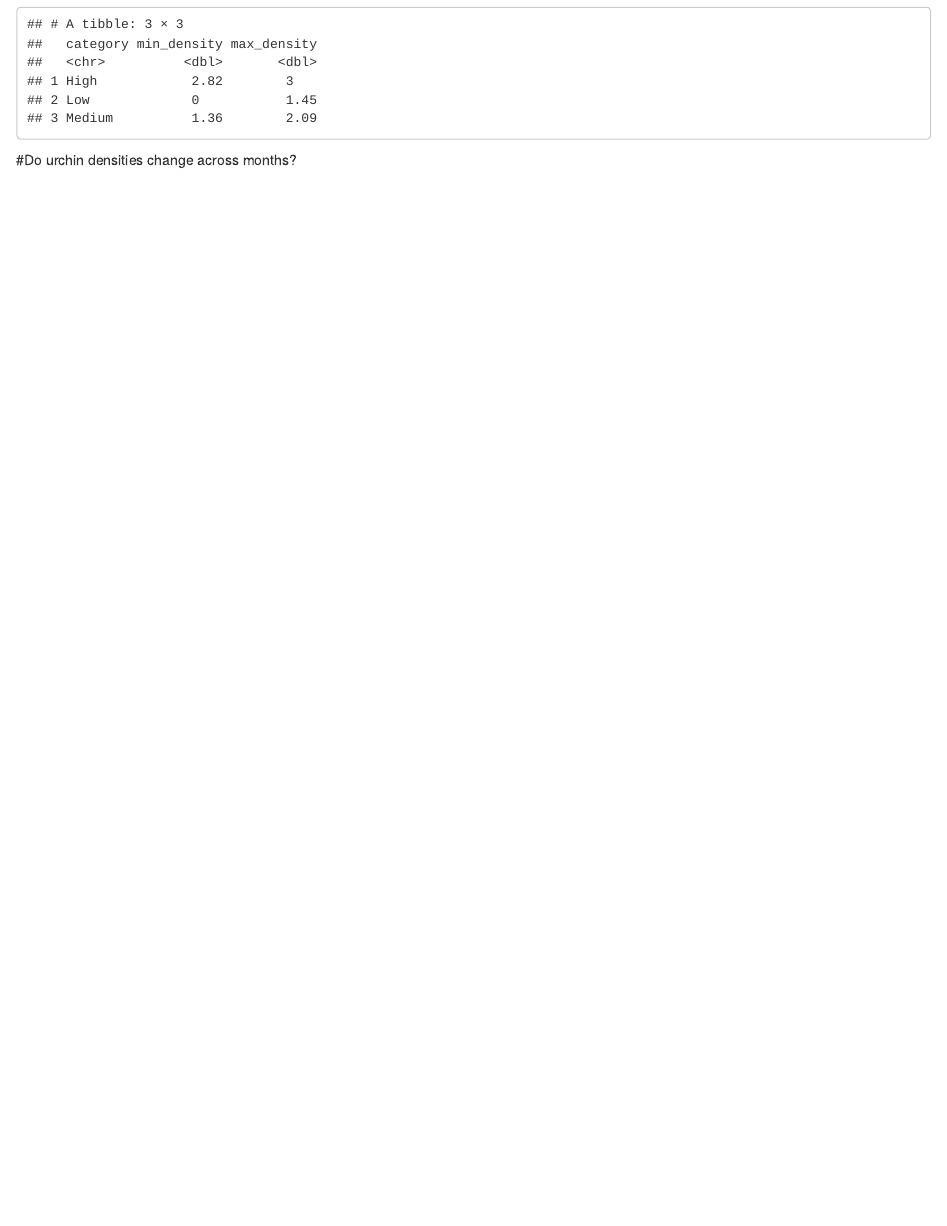
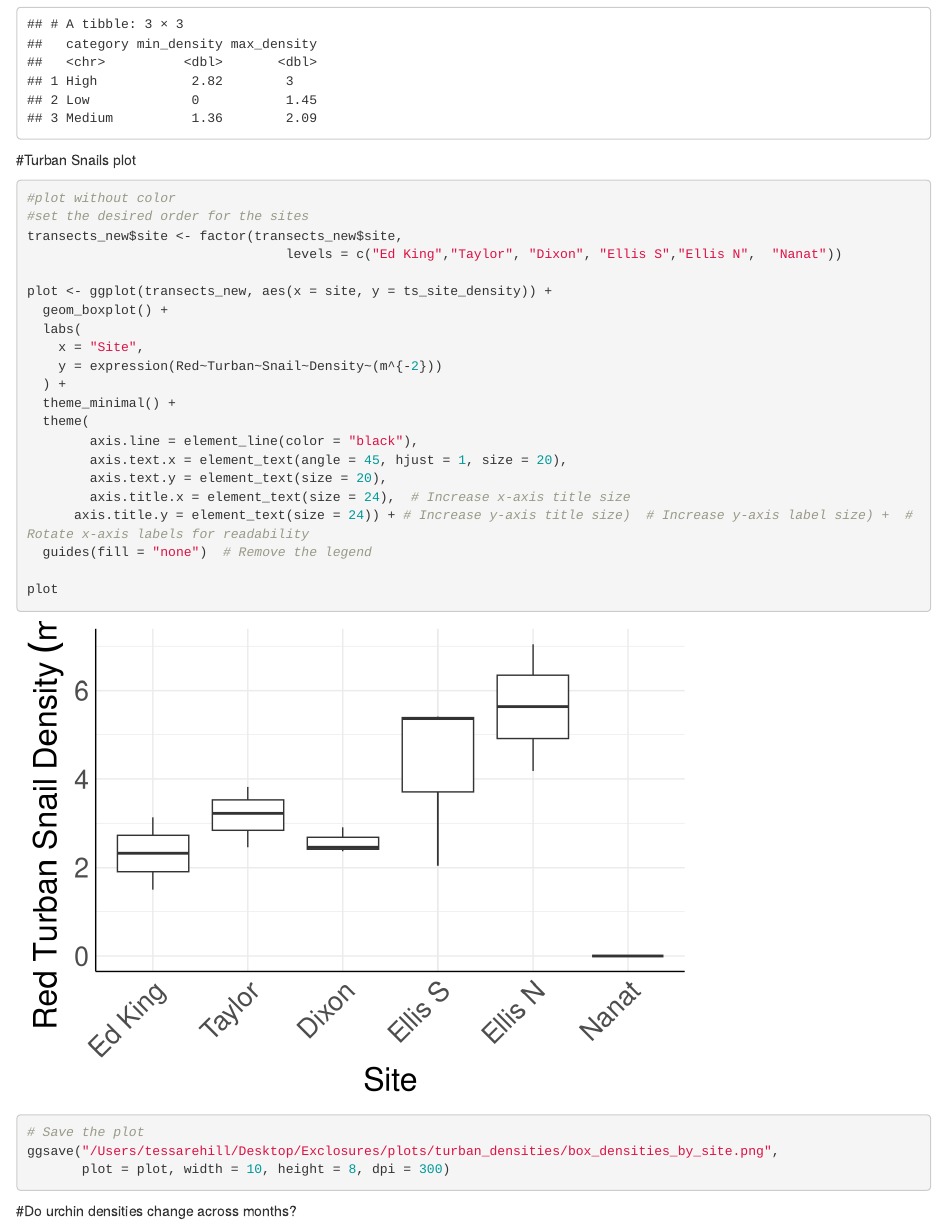
Before and after one commit to trehill/Rehill_etal_2026_MABI, an R Markdown document (scripts/3_Density_Analysis.Rmd): the page in a window 1100 px wide, from 10970 px down. Rendered offline with R 4.5, knitr and Pandoc, with nearby package versions; code that draws random numbers runs with fixed seeds of ours; some code elsewhere in the file could not run offline.

Commit message:
turban snail box plot
Added a boxplot for Turban Snail density by site and saved the plot.

````diff
--- a/scripts/3_Density_Analysis.Rmd
+++ b/scripts/3_Density_Analysis.Rmd
@@ -295,7 +295,35 @@ urchin_density_summary <- transects_new %>%
 print(urchin_density_summary)
 
 ```
+#Turban Snails plot
+```{r}
+#plot without color
+#set the desired order for the sites
+transects_new$site <- factor(transects_new$site,
+                                 levels = c("Ed King","Taylor", "Dixon", "Ellis S","Ellis N",  "Nanat"))
 
+plot <- ggplot(transects_new, aes(x = site, y = ts_site_density)) +
+  geom_boxplot() +
+  labs(
+    x = "Site",
+    y = expression(Red~Turban~Snail~Density~(m^{-2}))
+  ) +
+  theme_minimal() +
+  theme(
+        axis.line = element_line(color = "black"),
+        axis.text.x = element_text(angle = 45, hjust = 1, size = 20),
+        axis.text.y = element_text(size = 20),
+        axis.title.x = element_text(size = 24),  # Increase x-axis title size
+      axis.title.y = element_text(size = 24)) + # Increase y-axis title size)  # Increase y-axis label size) +  # Rotate x-axis labels for readability
+  guides(fill = "none")  # Remove the legend
+
+plot
+
+# Save the plot
+ggsave("/Users/tessarehill/Desktop/Exclosures/plots/turban_densities/box_densities_by_site.png",
+       plot = plot, width = 10, height = 8, dpi = 300)
+
+```
 #Do urchin densities change across months?
 ```{r}
 
````
